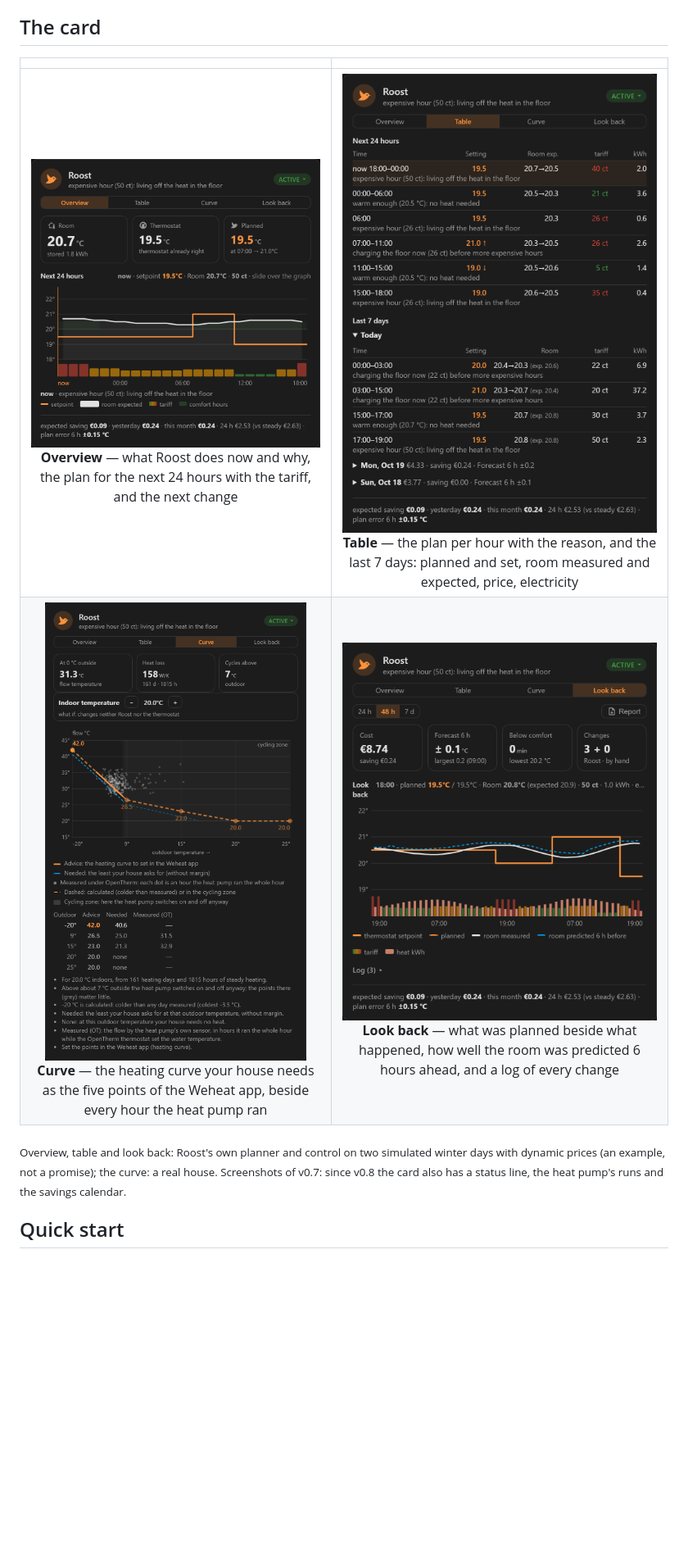
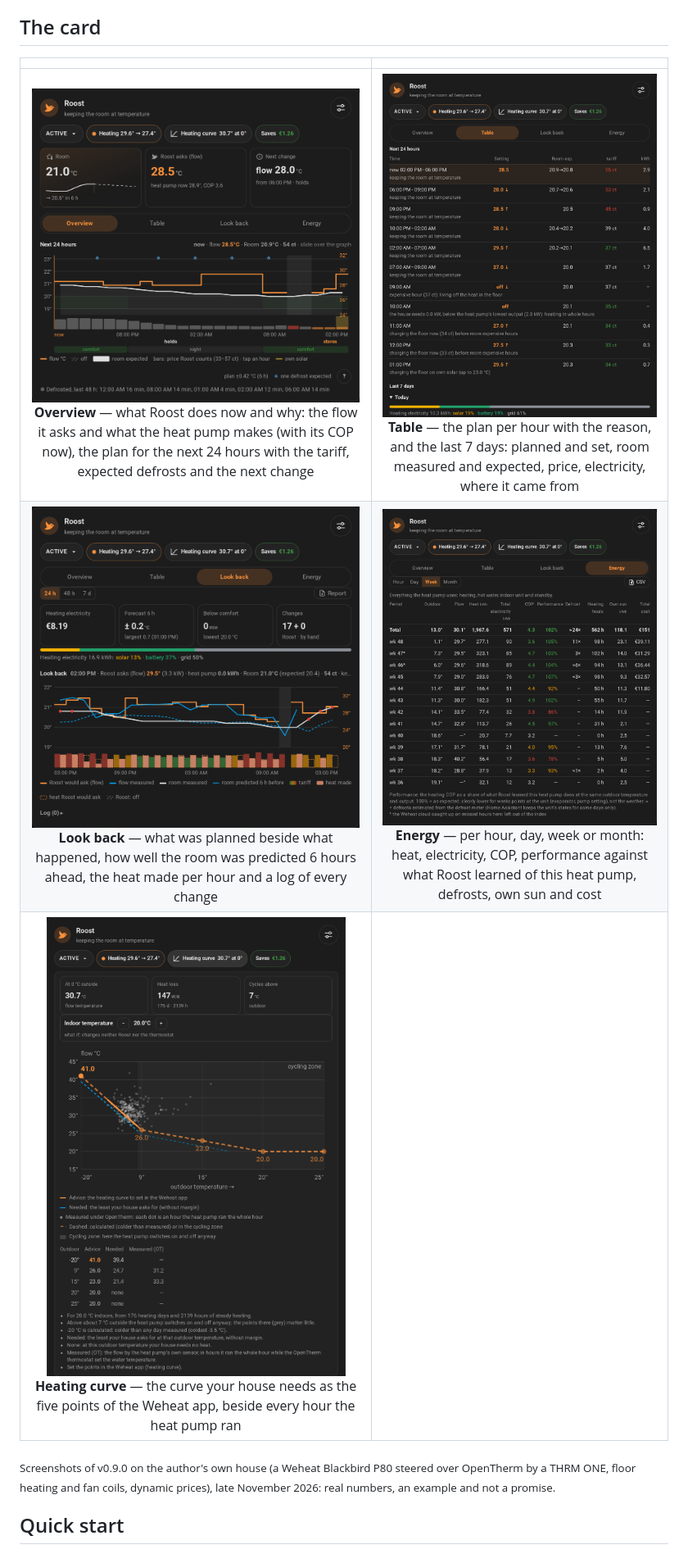
Before and after one commit to Akashironld/ha-roost, a Markdown page: README.md, the part around one of its changes. Shown at 82% size. Rendered like a GitHub page; pictures changed too: assets/card-curve.png, assets/card-energy.png (added), assets/card-lookback.png; blank space fills up the shorter version.

Commit message:
README: card screenshots of v0.9.0 (overview, table, look back, energy, heating curve)
Co-Authored-By: Claude Opus 5.5 <noreply@anthropic.com>

```diff
--- a/README.md
+++ b/README.md
@@ -90,12 +90,12 @@ Plans your thermostat — or the flow temperature itself, over OpenTherm — 24
 
 | | |
 |:---:|:---:|
-| <img src="assets/card-overview.png" width="400" alt="Overview"><br>**Overview** — what Roost does now and why, the plan for the next 24 hours with the tariff, and the next change | <img src="assets/card-table.png" width="400" alt="Table"><br>**Table** — the plan per hour with the reason, and the last 7 days: planned and set, room measured and expected, price, electricity |
-| <img src="assets/card-curve.png" width="400" alt="Curve"><br>**Curve** — the heating curve your house needs as the five points of the Weheat app, beside every hour the heat pump ran | <img src="assets/card-lookback.png" width="400" alt="Look back"><br>**Look back** — what was planned beside what happened, how well the room was predicted 6 hours ahead, and a log of every change |
+| <img src="assets/card-overview.png" width="400" alt="Overview"><br>**Overview** — what Roost does now and why: the flow it asks and what the heat pump makes (with its COP now), the plan for the next 24 hours with the tariff, expected defrosts and the next change | <img src="assets/card-table.png" width="400" alt="Table"><br>**Table** — the plan per hour with the reason, and the last 7 days: planned and set, room measured and expected, price, electricity, where it came from |
+| <img src="assets/card-lookback.png" width="400" alt="Look back"><br>**Look back** — what was planned beside what happened, how well the room was predicted 6 hours ahead, the heat made per hour and a log of every change | <img src="assets/card-energy.png" width="400" alt="Energy"><br>**Energy** — per hour, day, week or month: heat, electricity, COP, performance against what Roost learned of this heat pump, defrosts, own sun and cost |
+| <img src="assets/card-curve.png" width="400" alt="Heating curve"><br>**Heating curve** — the curve your house needs as the five points of the Weheat app, beside every hour the heat pump ran | |
 
-<sub>Overview, table and look back: Roost's own planner and control on two simulated winter days with dynamic prices
-(an example, not a promise); the curve: a real house. Screenshots of v0.7: since v0.8 the card also has a status line,
-the heat pump's runs and the savings calendar.</sub>
+<sub>Screenshots of v0.9.0 on the author's own house (a Weheat Blackbird P80 steered over OpenTherm by a THRM ONE,
+floor heating and fan coils, dynamic prices), late November 2026: real numbers, an example and not a promise.</sub>
 
 ## Quick start
 
```
Also changed, not shown: other parts of README.md (+1 -1 lines).
